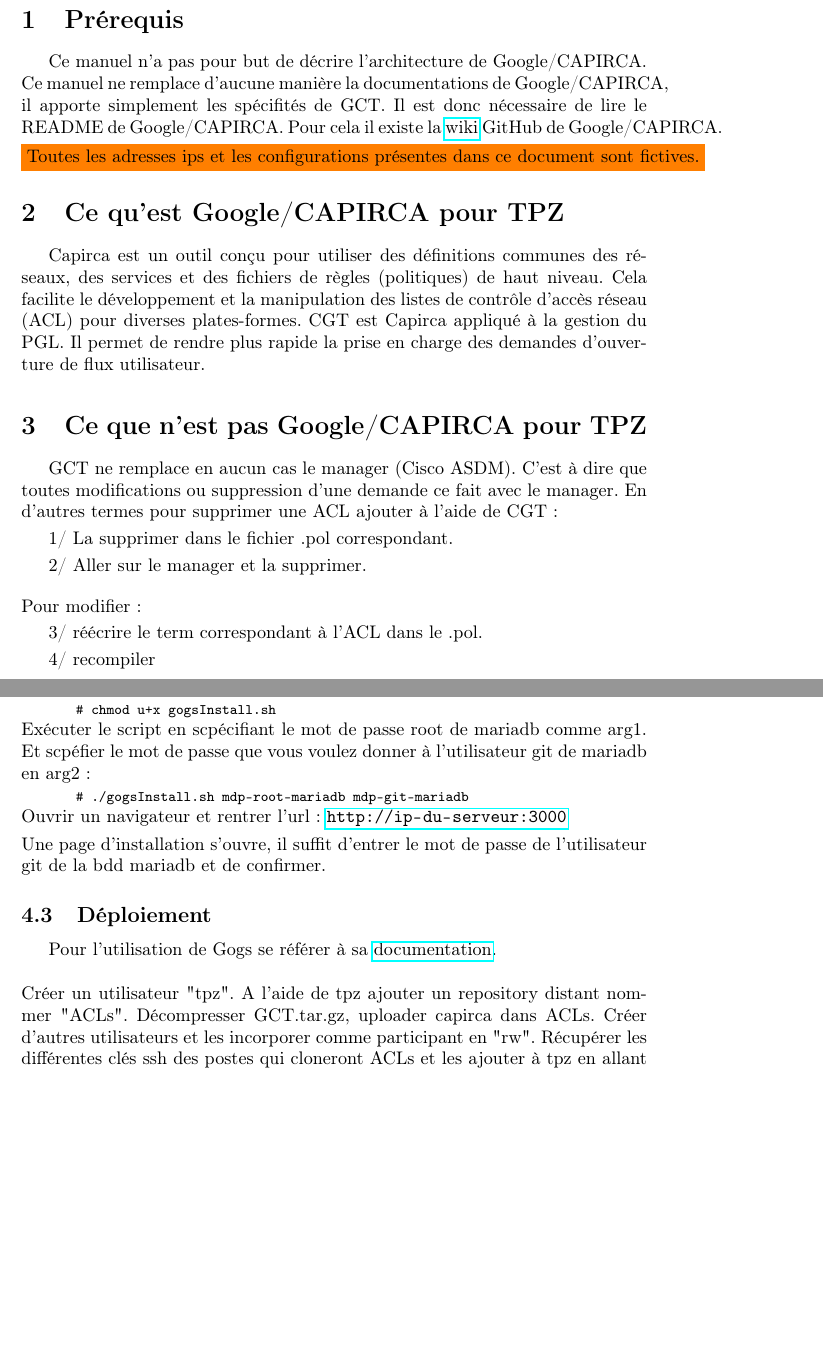
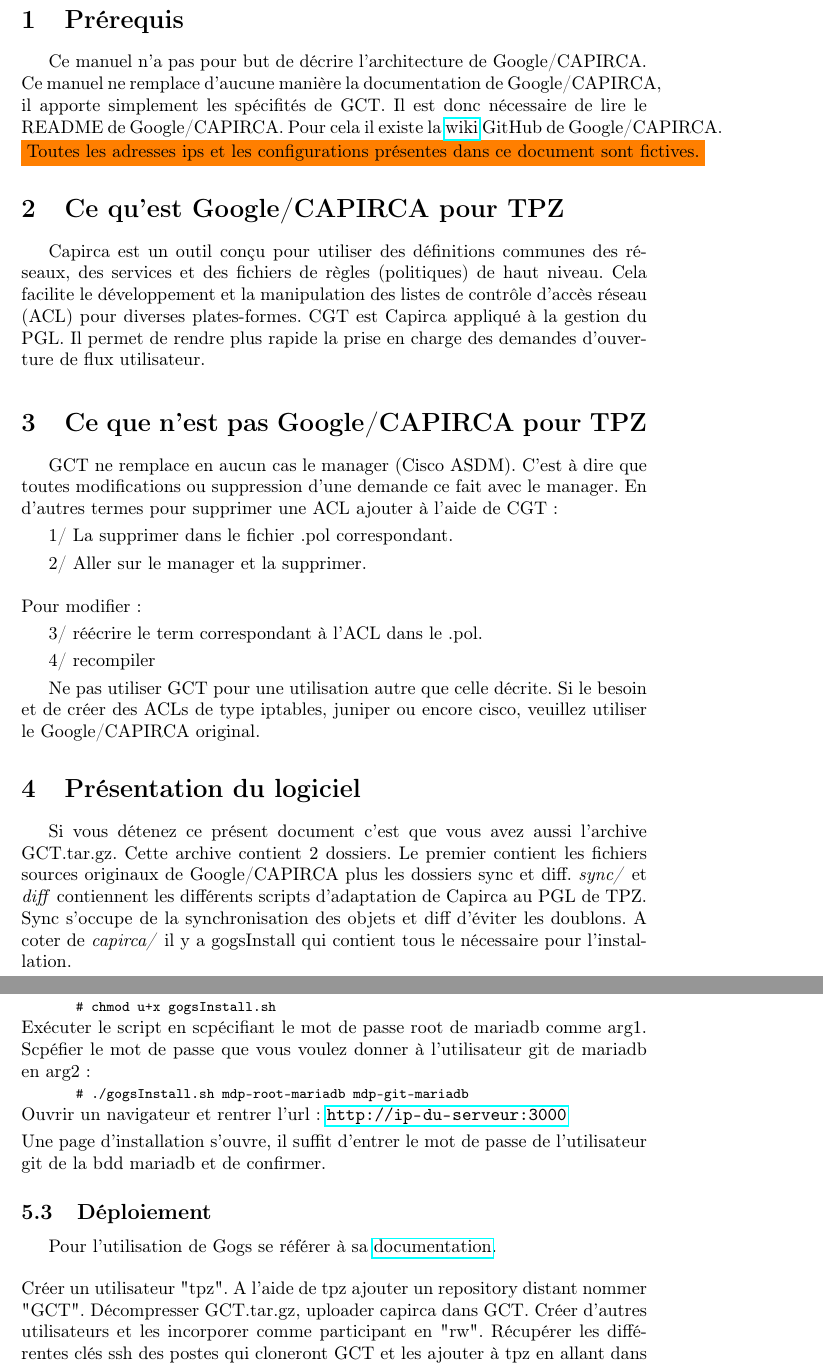
Before and after one commit to JuanPiron/juan, a LaTeX document (Manual/manual.tex): two parts of pages 3 and 6 of 10, joined at a grey line, cut so that both start at the same text, the shorter picture padded with empty space. Compiled offline with pdfLaTeX.

Commit message:
manuelle corrige vfinal1

```diff
--- a/Manual/manual.tex
+++ b/Manual/manual.tex
@@ -29,11 +29,11 @@
   \section{Prérequis}
 
     Ce manuel n'a pas pour but de décrire l'architecture de Google/CAPIRCA.
-    Ce manuel ne remplace d'aucune manière la documentations de Google/CAPIRCA, il apporte simplement les spécifités de GCT.
+    Ce manuel ne remplace d'aucune manière la documentation de Google/CAPIRCA, il apporte simplement les spécifités de GCT.
     Il est donc nécessaire de lire le README de Google/CAPIRCA.
-    Pour cela il existe la \href{https://github.com/google/capirca/wiki}{wiki} GitHub de Google/CAPIRCA.\smallbreak
+    Pour cela il existe la \href{https://github.com/google/capirca/wiki}{wiki} GitHub de Google/CAPIRCA.
     \definecolor{orange}{RGB}{255,127,0}
-    \noindent\colorbox{orange}{Toutes les adresses ips et les configurations présentes dans ce document sont fictives.}
+    \colorbox{orange}{Toutes les adresses ips et les configurations présentes dans ce document sont fictives.}
 
   \section{Ce qu'est Google/CAPIRCA pour TPZ}
 
@@ -51,6 +51,16 @@
     \noindent Pour modifier : \smallbreak
     3/ réécrire le term correspondant à l'ACL dans le .pol. \smallbreak
     4/ recompiler \smallbreak
+    Ne pas utiliser GCT pour une utilisation autre que celle décrite. Si le besoin et de créer des ACLs de type iptables,
+    juniper ou encore cisco, veuillez utiliser le Google/CAPIRCA original.
+
+  \section{Présentation du logiciel}
+
+  Si vous détenez ce présent document c'est que vous avez aussi l'archive GCT.tar.gz. Cette archive contient 2 dossiers.
+  Le premier contient les fichiers sources originaux de Google/CAPIRCA plus les dossiers sync et diff. \textit{sync/} et
+  \textit{diff} contiennent les différents scripts d'adaptation de Capirca au PGL de TPZ. Sync s'occupe de la synchronisation
+  des objets et diff d'éviter les doublons.
+  A coter de \textit{capirca/} il y a gogsInstall qui contient tous le nécessaire pour l'installation.
 
   \section{Installation}
 
@@ -151,7 +161,7 @@
       HTTP_ADDR = 192.168.1.10
 \end{verbatim}
       Ajouter les droits d'execution au script gogsInstall.sh : \shellcmd{chmod u+x gogsInstall.sh}
-      Exécuter le script en scpécifiant le mot de passe root de mariadb comme arg1. Et scpéfier le mot de passe que vous voulez donner
+      Exécuter le script en scpécifiant le mot de passe root de mariadb comme arg1. Scpéfier le mot de passe que vous voulez donner
       à l'utilisateur git de mariadb en arg2 : \shellcmd{./gogsInstall.sh mdp-root-mariadb mdp-git-mariadb}
       Ouvrir un navigateur et rentrer l'url : \url{http://ip-du-serveur:3000} \smallbreak
       \noindent Une page d'installation s'ouvre, il suffit d'entrer le mot de passe de l'utilisateur git de la bdd mariadb et de confirmer.
@@ -159,7 +169,7 @@
     \subsection{Déploiement}
 
       Pour l'utilisation de Gogs se référer à sa \href{https://gogs.io/docs}{documentation}. \bigbreak
-      \noindent Créer un utilisateur "tpz". A l'aide de tpz ajouter un repository distant nommer "ACLs".
-      Décompresser GCT.tar.gz, uploader capirca dans ACLs. Créer d'autres utilisateurs et les incorporer comme participant en "rw".
-      Récupérer les différentes clés ssh des postes qui cloneront ACLs et les ajouter à tpz en allant dans ses paramètres.
+      \noindent Créer un utilisateur "tpz". A l'aide de tpz ajouter un repository distant nommer "GCT".
+      Décompresser GCT.tar.gz, uploader capirca dans GCT. Créer d'autres utilisateurs et les incorporer comme participant en "rw".
+      Récupérer les différentes clés ssh des postes qui cloneront GCT et les ajouter à tpz en allant dans ses paramètres.
       Ne pas les ajouter au repository mais bien directement dans les paramètres de l'utilisateur tpz.
```
Also changed, not shown: Manual/manual.pdf, Manual/manual.tex (22 more changed lines), 7 other files.
